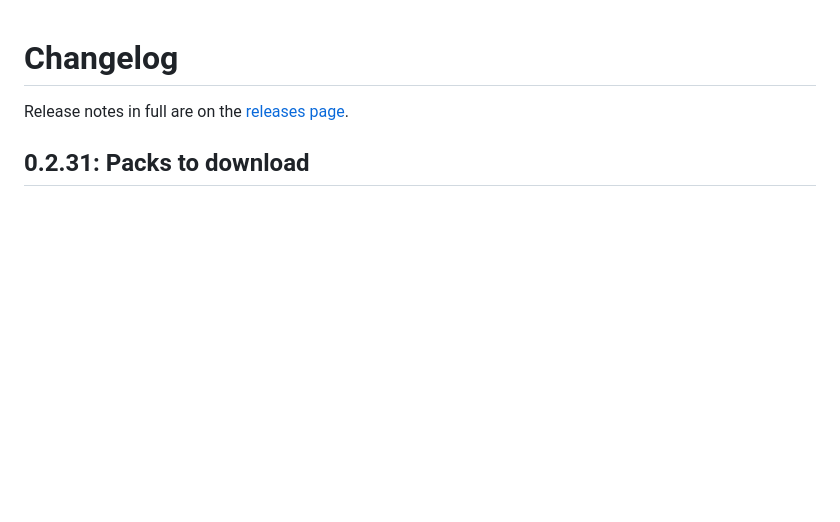
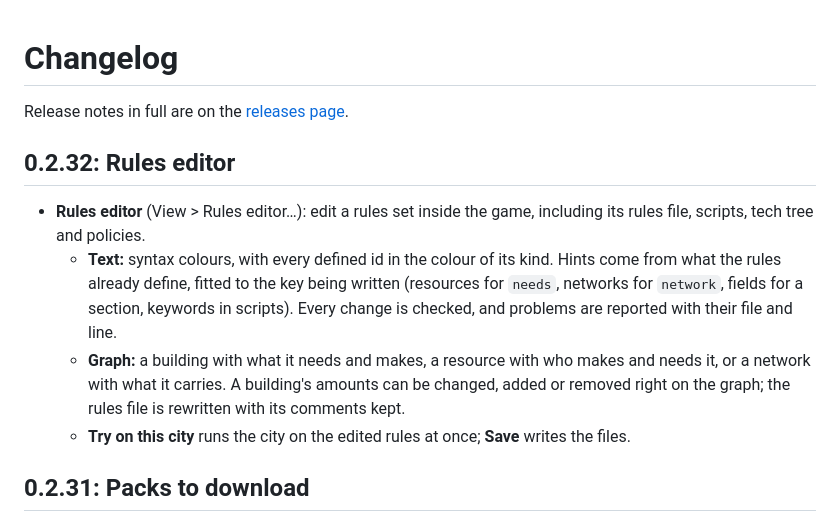
Before and after one commit to sirmmo/citysim, a Markdown page: CHANGELOG.md, the part around the change. Drawn GitHub-style; blank space fills up the shorter version.

```diff
--- a/CHANGELOG.md
+++ b/CHANGELOG.md
@@ -1,6 +1,12 @@
 # Changelog
 
 Release notes in full are on the [releases page](https://github.com/sirmmo/citysim/releases).
+
+## 0.2.32: Rules editor
+- **Rules editor** (View > Rules editor…): edit a rules set inside the game, including its rules file, scripts, tech tree and policies.
+  - **Text:** syntax colours, with every defined id in the colour of its kind. Hints come from what the rules already define, fitted to the key being written (resources for `needs`, networks for `network`, fields for a section, keywords in scripts). Every change is checked, and problems are reported with their file and line.
+  - **Graph:** a building with what it needs and makes, a resource with who makes and needs it, or a network with what it carries. A building's amounts can be changed, added or removed right on the graph; the rules file is rewritten with its comments kept.
+  - **Try on this city** runs the city on the edited rules at once; **Save** writes the files.
 
 ## 0.2.31: Packs to download
 - **Ready-made packs:** each release now includes Rail Baron and Bologna 1600 as games of their own, for Linux, Windows and both Macs. Download one from the website (Download > Packs) or the releases page, unpack it and run `opencity`: it opens straight into the pack.
```
Also changed, not shown: README.md (+9 -0 lines), docs/RULES.md (+42 -0 lines), docs/rules-editor.png (added), 8 other files.
